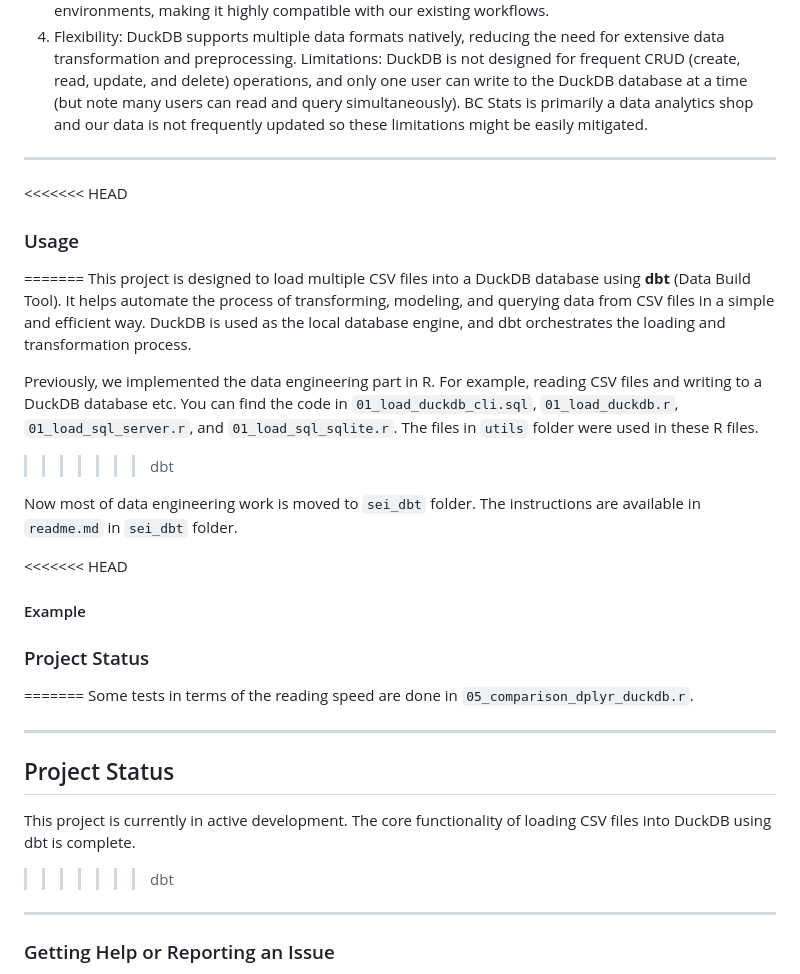
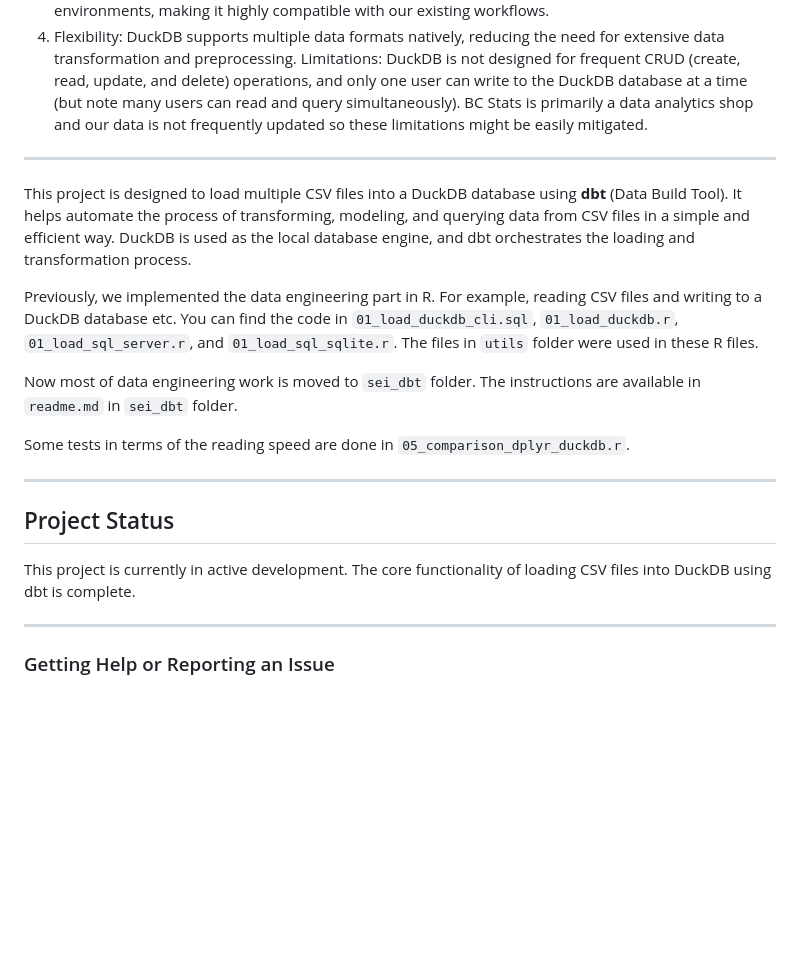
Before and after one commit to bcgov/bcstats-duckdb-storage-mvp, a Markdown page: README.md, the part around the change. Rendered like a GitHub page; blank space fills up the shorter version.

```diff
--- a/README.md
+++ b/README.md
@@ -26,24 +26,12 @@ Limitations: DuckDB is not designed for frequent CRUD (create, read, update, and
 ---
 
 
-<<<<<<< HEAD
-### Usage
-=======
 This project is designed to load multiple CSV files into a DuckDB database using **dbt** (Data Build Tool). It helps automate the process of transforming, modeling, and querying data from CSV files in a simple and efficient way. DuckDB is used as the local database engine, and dbt orchestrates the loading and transformation process.
 
 Previously, we implemented the data engineering part in R. For example, reading CSV files and writing to a DuckDB database etc. You can find the code in `01_load_duckdb_cli.sql`, `01_load_duckdb.r`, `01_load_sql_server.r`, and `01_load_sql_sqlite.r`. The files in `utils` folder were used in these R files.
->>>>>>> dbt
 
 Now most of data engineering work is moved to `sei_dbt` folder. The instructions are available in `readme.md` in `sei_dbt` folder.
 
-<<<<<<< HEAD
-
-#### Example
-
-
-
-### Project Status
-=======
 Some tests in terms of the reading speed are done in `05_comparison_dplyr_duckdb.r`.
 
 ---
@@ -52,8 +40,6 @@ Some tests in terms of the reading speed are done in `05_comparison_dplyr_duckdb
 
 This project is currently in active development.
 The core functionality of loading CSV files into DuckDB using dbt is complete.
->>>>>>> dbt
-
 
 ---
 
```
Also changed, not shown: sei_dbt/README.md (+0 -10 lines).
